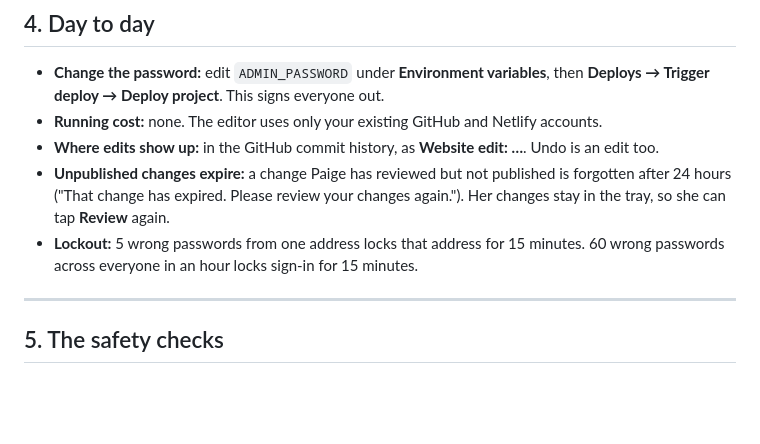
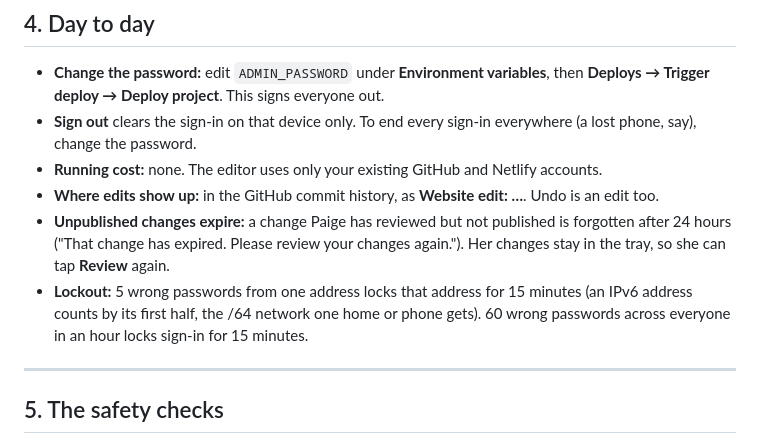
Before and after one commit to jgandertonjr-cpu/jeff-paige-wedding, a Markdown page: ADMIN-SETUP.md, the part around the change. Rendered like a GitHub page; blank space fills up the shorter version.

Commit message:
Setup guide: what Sign out does, and how the lockout counts IPv6
Co-Authored-By: Claude Fable 5.2 <noreply@anthropic.com>

```diff
--- a/ADMIN-SETUP.md
+++ b/ADMIN-SETUP.md
@@ -104,10 +104,11 @@ Why: while the repo is public, the guest list file and every edit Paige makes (e
 ## 4. Day to day
 
 - **Change the password:** edit `ADMIN_PASSWORD` under **Environment variables**, then **Deploys → Trigger deploy → Deploy project**. This signs everyone out.
+- **Sign out** clears the sign-in on that device only. To end every sign-in everywhere (a lost phone, say), change the password.
 - **Running cost:** none. The editor uses only your existing GitHub and Netlify accounts.
 - **Where edits show up:** in the GitHub commit history, as **Website edit: …**. Undo is an edit too.
 - **Unpublished changes expire:** a change Paige has reviewed but not published is forgotten after 24 hours ("That change has expired. Please review your changes again."). Her changes stay in the tray, so she can tap **Review** again.
-- **Lockout:** 5 wrong passwords from one address locks that address for 15 minutes. 60 wrong passwords across everyone in an hour locks sign-in for 15 minutes.
+- **Lockout:** 5 wrong passwords from one address locks that address for 15 minutes (an IPv6 address counts by its first half, the /64 network one home or phone gets). 60 wrong passwords across everyone in an hour locks sign-in for 15 minutes.
 
 ---
 
```
